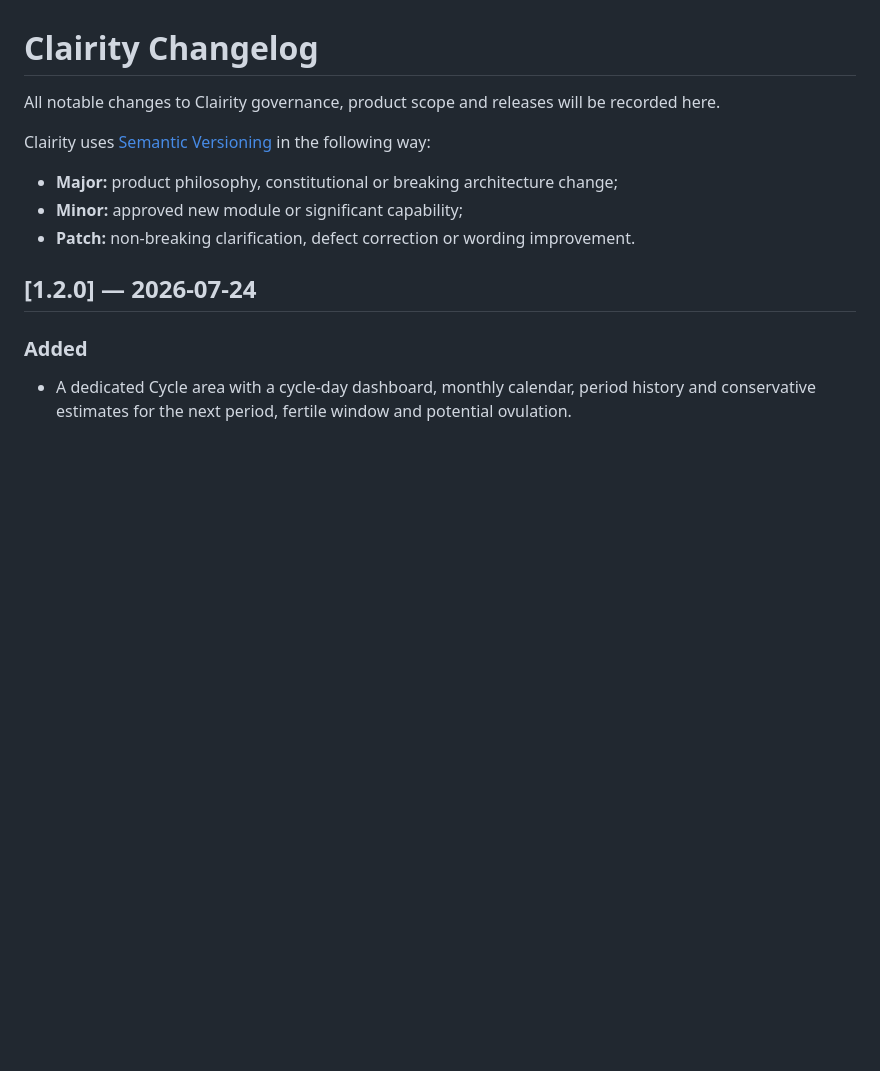
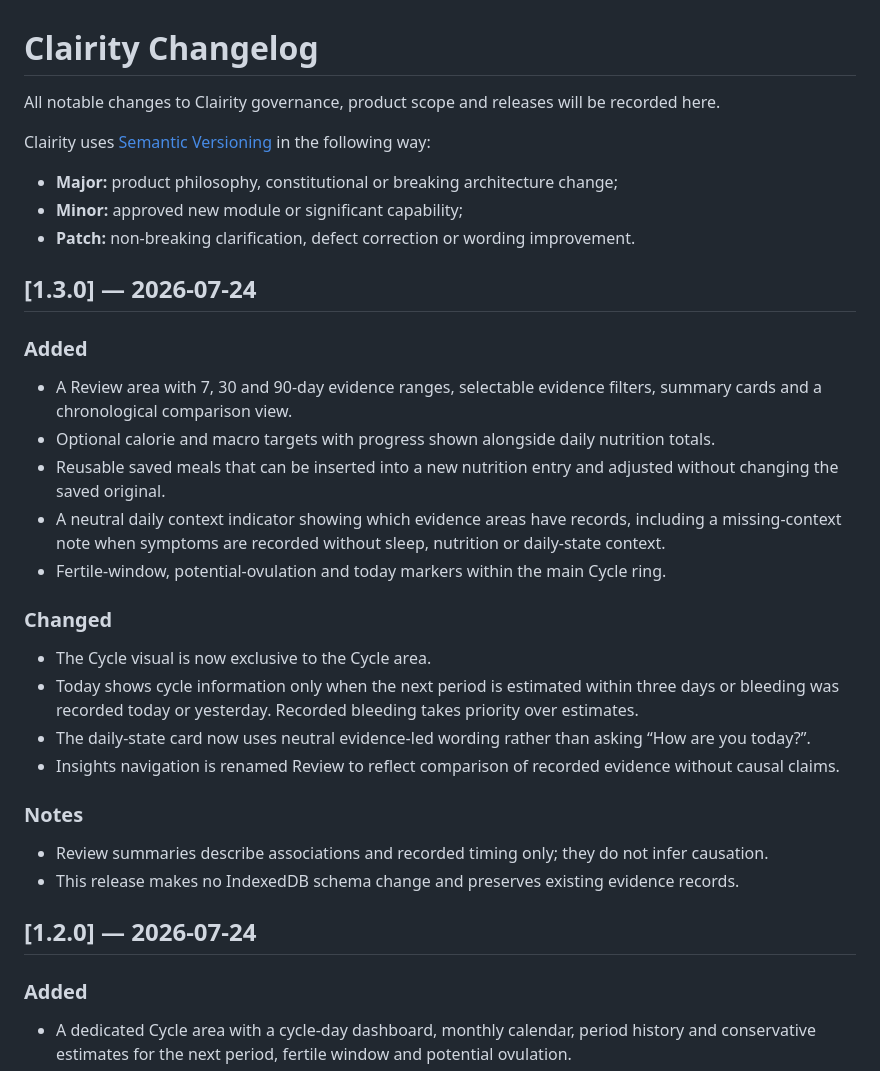
Before and after one commit to patty128/clairity, a Markdown page: docs/07_CHANGELOG.md, the part around the change. GitHub-like rendering; blank space fills up the shorter version.

```diff
--- a/docs/07_CHANGELOG.md
+++ b/docs/07_CHANGELOG.md
@@ -7,6 +7,28 @@ Clairity uses [Semantic Versioning](https://semver.org/) in the following way:
 - **Major:** product philosophy, constitutional or breaking architecture change;
 - **Minor:** approved new module or significant capability;
 - **Patch:** non-breaking clarification, defect correction or wording improvement.
+
+## [1.3.0] — 2026-07-24
+
+### Added
+
+- A Review area with 7, 30 and 90-day evidence ranges, selectable evidence filters, summary cards and a chronological comparison view.
+- Optional calorie and macro targets with progress shown alongside daily nutrition totals.
+- Reusable saved meals that can be inserted into a new nutrition entry and adjusted without changing the saved original.
+- A neutral daily context indicator showing which evidence areas have records, including a missing-context note when symptoms are recorded without sleep, nutrition or daily-state context.
+- Fertile-window, potential-ovulation and today markers within the main Cycle ring.
+
+### Changed
+
+- The Cycle visual is now exclusive to the Cycle area.
+- Today shows cycle information only when the next period is estimated within three days or bleeding was recorded today or yesterday. Recorded bleeding takes priority over estimates.
+- The daily-state card now uses neutral evidence-led wording rather than asking “How are you today?”.
+- Insights navigation is renamed Review to reflect comparison of recorded evidence without causal claims.
+
+### Notes
+
+- Review summaries describe associations and recorded timing only; they do not infer causation.
+- This release makes no IndexedDB schema change and preserves existing evidence records.
 
 ## [1.2.0] — 2026-07-24
 
```
Also changed, not shown: docs/06_BACKLOG.md (+1 -0 lines).
